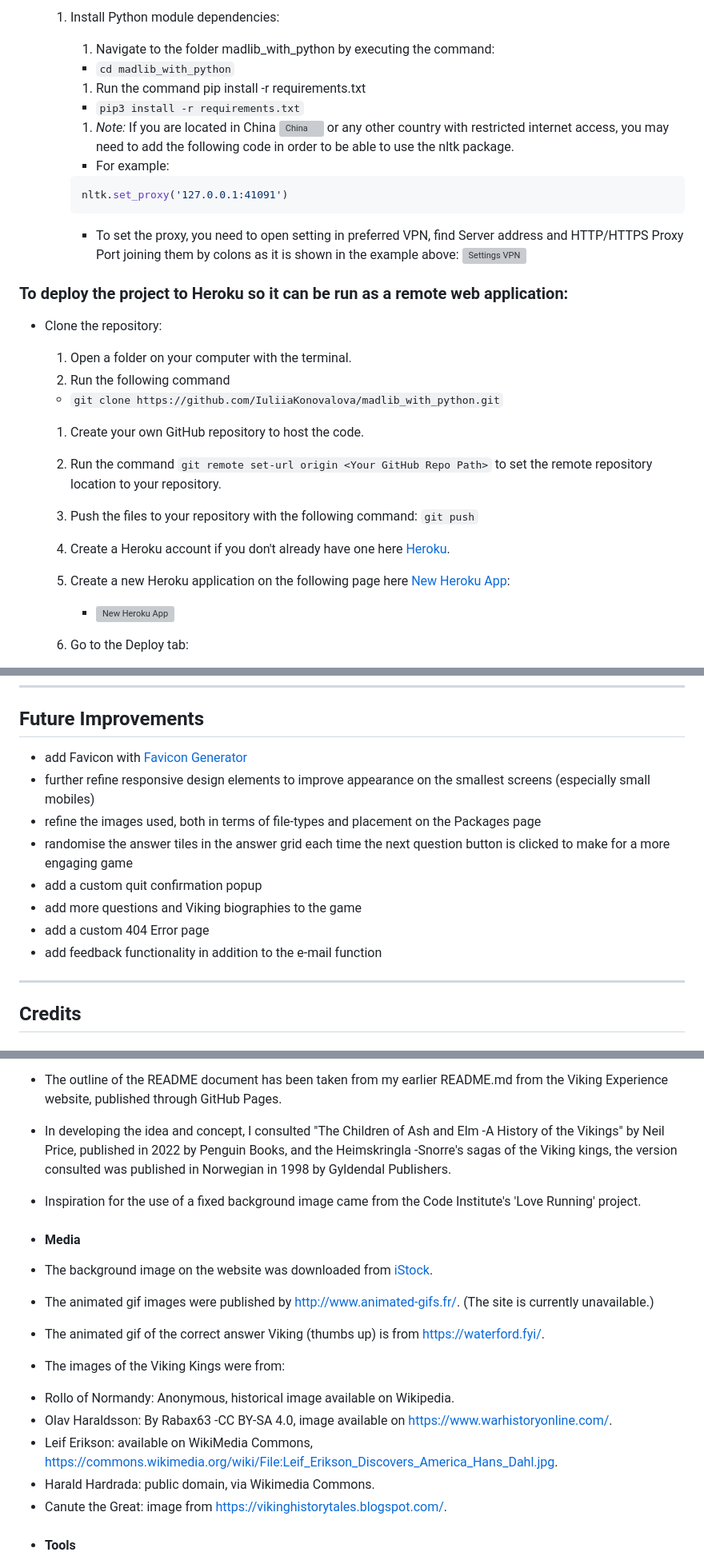
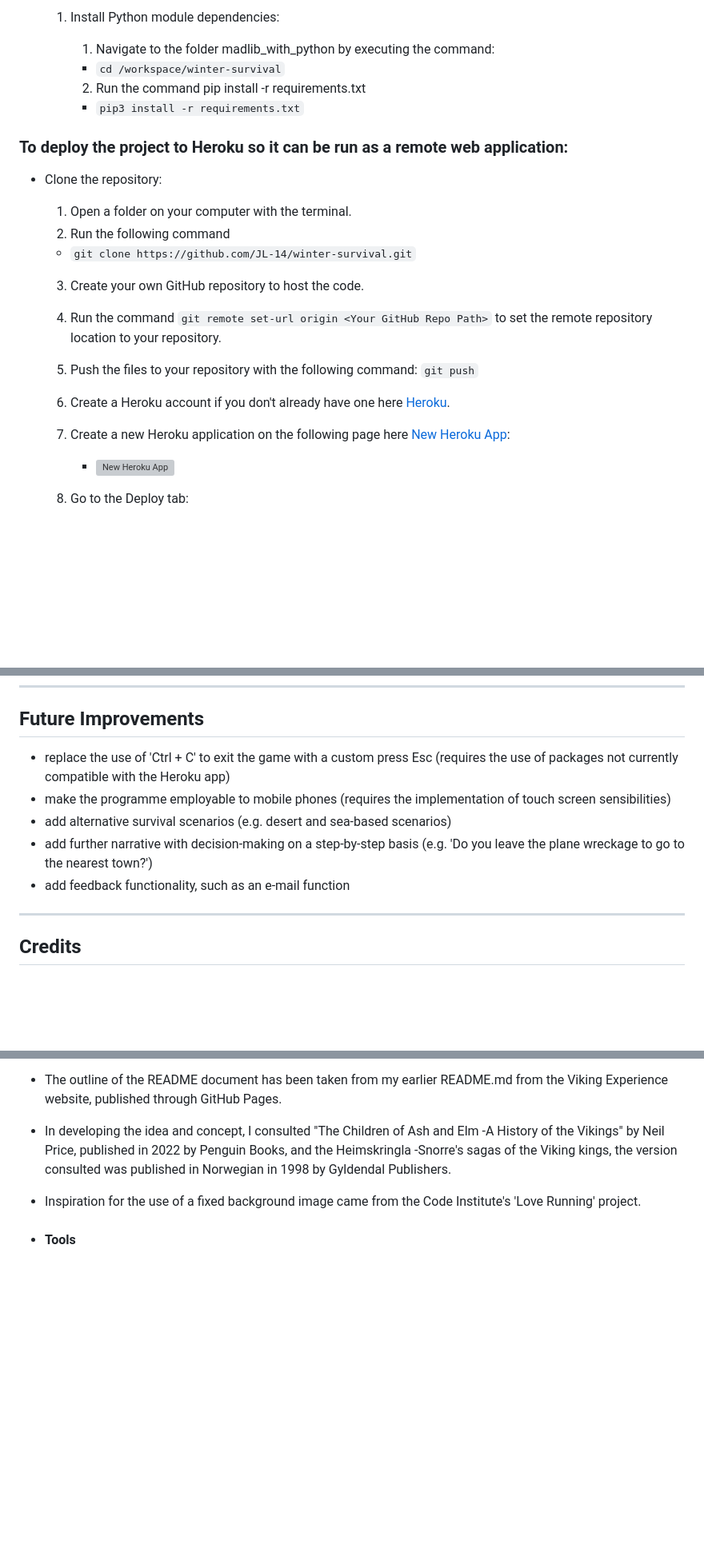
Before and after one commit to JL-14/winter-survival, a Markdown page: README.md, 3 parts joined by grey strips. Shown at 80% size. Drawn GitHub-style; blank space fills up the shorter version; grey boxes are pictures that could not be loaded.

````diff
--- a/README.md
+++ b/README.md
@@ -232,33 +231,23 @@ Create a local copy of the GitHub repository by following one of the two process
   1. Install Python module dependencies:
 
       1. Navigate to the folder madlib_with_python by executing the command:
-      - `cd madlib_with_python`
-      1. Run the command pip install -r requirements.txt
+      - `cd /workspace/winter-survival`
+      2. Run the command pip install -r requirements.txt
         - `pip3 install -r requirements.txt`
-      1. *Note:* If you are located in China ![China](https://www.countryflags.io/cn/flat/32.png) or any other country with restricted internet access, you may need to add the following code in order to be able to use the nltk package.
-
-       - For example:
-
-        ```python
-        nltk.set_proxy('127.0.0.1:41091')
-        ```
-      - To set the proxy, you need to open setting in preferred VPN, find Server address and HTTP/HTTPS Proxy Port joining them by colons as it is shown in the example above:
-      ![Settings VPN](documentation/deployment/settings_vpn.png)
-
 
 ### To deploy the project to Heroku so it can be run as a remote web application:
 - Clone the repository:
   1. Open a folder on your computer with the terminal.
-  1. Run the following command
-  - `git clone https://github.com/IuliiaKonovalova/madlib_with_python.git`
+  2. Run the following command
+  - `git clone https://github.com/JL-14/winter-survival.git`
 
-  1. Create your own GitHub repository to host the code.
-  1. Run the command `git remote set-url origin <Your GitHub Repo Path>` to set the remote repository location to your repository.
+  3. Create your own GitHub repository to host the code.
+  4. Run the command `git remote set-url origin <Your GitHub Repo Path>` to set the remote repository location to your repository.
 
-  1. Push the files to your repository with the following command:
+  5. Push the files to your repository with the following command:
   `git push`
-  1. Create a Heroku account if you don't already have one here [Heroku](https://dashboard.heroku.com).
-  1. Create a new Heroku application on the following page here [New Heroku App](https://dashboard.heroku.com/apps):
+  6. Create a Heroku account if you don't already have one here [Heroku](https://dashboard.heroku.com).
+  7. Create a new Heroku application on the following page here [New Heroku App](https://dashboard.heroku.com/apps):
 
       - ![New Heroku App](documentation/deployment/new_heroku_app.png)
 
@@ -350,14 +323,11 @@ The warning relates to the embedded Google Map in the Location section on the Ho
 ---
 
 ## Future Improvements
-* add Favicon with [Favicon Generator](https://realfavicongenerator.net/)
-* further refine responsive design elements to improve appearance on the smallest screens (especially small mobiles)
-* refine the images used, both in terms of file-types and placement on the Packages page
-* randomise the answer tiles in the answer grid each time the next question button is clicked to make for a more engaging game
-* add a custom quit confirmation popup
-* add more questions and Viking biographies to the game
-* add a custom 404 Error page
-* add feedback functionality in addition to the e-mail function
+* replace the use of 'Ctrl + C' to exit the game with a custom press Esc (requires the use of packages not currently compatible with the Heroku app)
+* make the programme employable to mobile phones (requires the implementation of touch screen sensibilities)
+* add alternative survival scenarios (e.g. desert and sea-based scenarios)
+* add further narrative with decision-making on a step-by-step basis (e.g. 'Do you leave the plane wreckage to go to the nearest town?')
+* add feedback functionality, such as an e-mail function
 
 ---
 
@@ -372,20 +342,6 @@ The warning relates to the embedded Google Map in the Location section on the Ho
 - In developing the idea and concept, I consulted "The Children of Ash and Elm -A History of the Vikings" by Neil Price, published in 2022 by Penguin Books, and the Heimskringla -Snorre's sagas of the Viking kings, the version consulted was published in Norwegian in 1998 by Gyldendal Publishers.
 
 - Inspiration for the use of a fixed background image came from the Code Institute's 'Love Running' project.
-
-+ #### Media
-
-- The background image on the website was downloaded from [iStock](https://www.istockphoto.com/).
-
-- The animated gif images were published by http://www.animated-gifs.fr/. (The site is currently unavailable.)
-- The animated gif of the correct answer Viking (thumbs up) is from https://waterford.fyi/.
-
-- The images of the Viking Kings were from:
-* Rollo of Normandy: Anonymous, historical image available on Wikipedia.
-* Olav Haraldsson: By Rabax63 -CC BY-SA 4.0, image available on https://www.warhistoryonline.com/.
-* Leif Erikson: available on WikiMedia Commons, https://commons.wikimedia.org/wiki/File:Leif_Erikson_Discovers_America_Hans_Dahl.jpg.
-* Harald Hardrada: public domain, via Wikimedia Commons.
-* Canute the Great: image from https://vikinghistorytales.blogspot.com/.
 
 
 + #### Tools
````
Also changed, not shown: other parts of README.md (+46 -63 lines).
